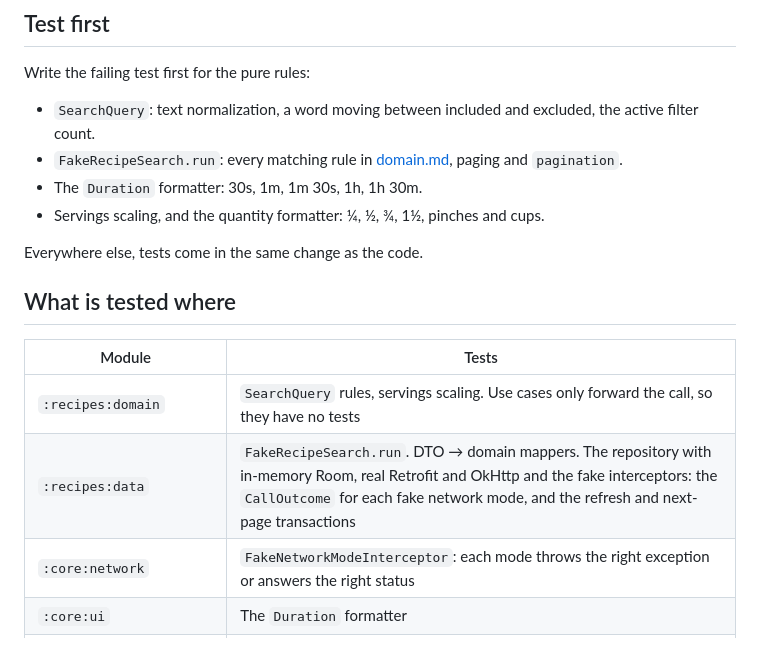
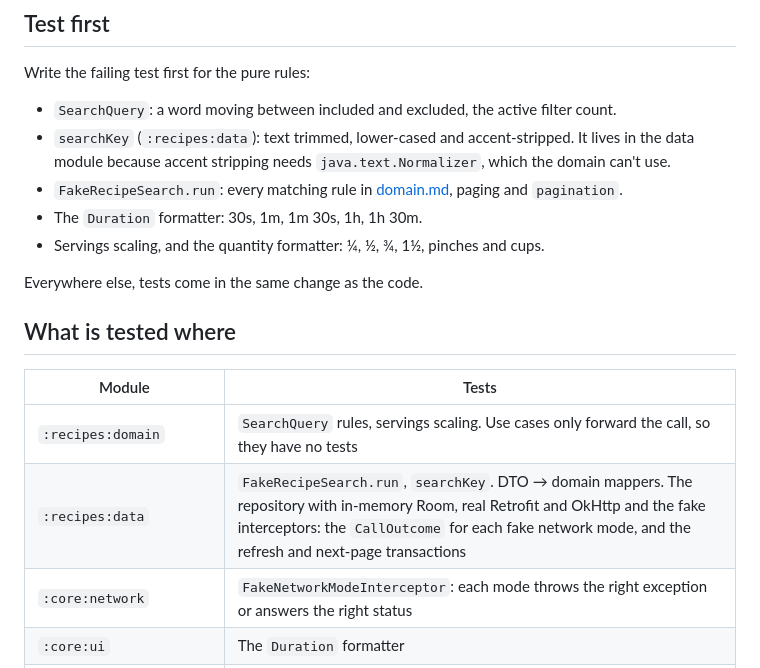
Before and after one commit to railsonrsa/recipes-android, a Markdown page: docs/specs/quality.md, the part around the change. GitHub-like rendering.

Commit message:
docs: searchKey normalization is tested in the data module (#23)
Co-Authored-By: Claude Opus 5.5 <noreply@anthropic.com>

```diff
--- a/docs/specs/quality.md
+++ b/docs/specs/quality.md
@@ -58,7 +58,8 @@ Never mock Room, OkHttp or Retrofit.
 
 Write the failing test first for the pure rules:
 
-- `SearchQuery`: text normalization, a word moving between included and excluded, the active filter count.
+- `SearchQuery`: a word moving between included and excluded, the active filter count.
+- `searchKey` (`:recipes:data`): text trimmed, lower-cased and accent-stripped. It lives in the data module because accent stripping needs `java.text.Normalizer`, which the domain can't use.
 - `FakeRecipeSearch.run`: every matching rule in [domain.md](domain.md#search), paging and `pagination`.
 - The `Duration` formatter: 30s, 1m, 1m 30s, 1h, 1h 30m.
 - Servings scaling, and the quantity formatter: ¼, ½, ¾, 1½, pinches and cups.
@@ -70,7 +71,7 @@ Everywhere else, tests come in the same change as the code.
 | Module | Tests |
 |---|---|
 | `:recipes:domain` | `SearchQuery` rules, servings scaling. Use cases only forward the call, so they have no tests |
-| `:recipes:data` | `FakeRecipeSearch.run`. DTO → domain mappers. The repository with in-memory Room, real Retrofit and OkHttp and the fake interceptors: the `CallOutcome` for each fake network mode, and the refresh and next-page transactions |
+| `:recipes:data` | `FakeRecipeSearch.run`, `searchKey`. DTO → domain mappers. The repository with in-memory Room, real Retrofit and OkHttp and the fake interceptors: the `CallOutcome` for each fake network mode, and the refresh and next-page transactions |
 | `:core:network` | `FakeNetworkModeInterceptor`: each mode throws the right exception or answers the right status |
 | `:core:ui` | The `Duration` formatter |
 | `:feature:recipe-list`, `:feature:recipe-detail` | The quantity formatter (detail). ViewModels with `FakeRecipeRepository`, real use cases and Turbine: each `XAction` gives the expected `XUiState` and `XEffect` |
```
